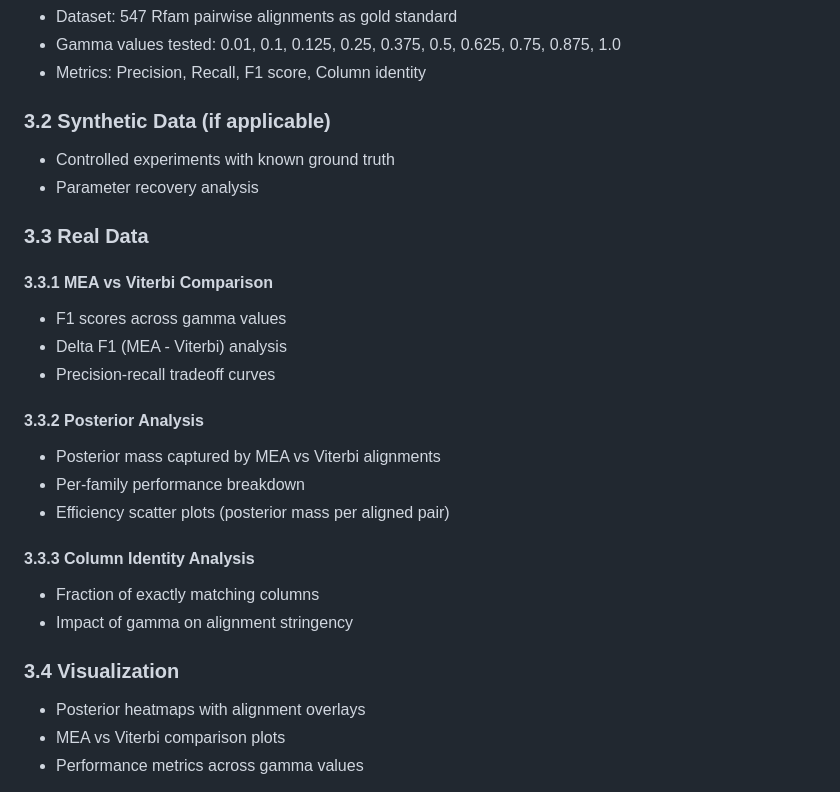
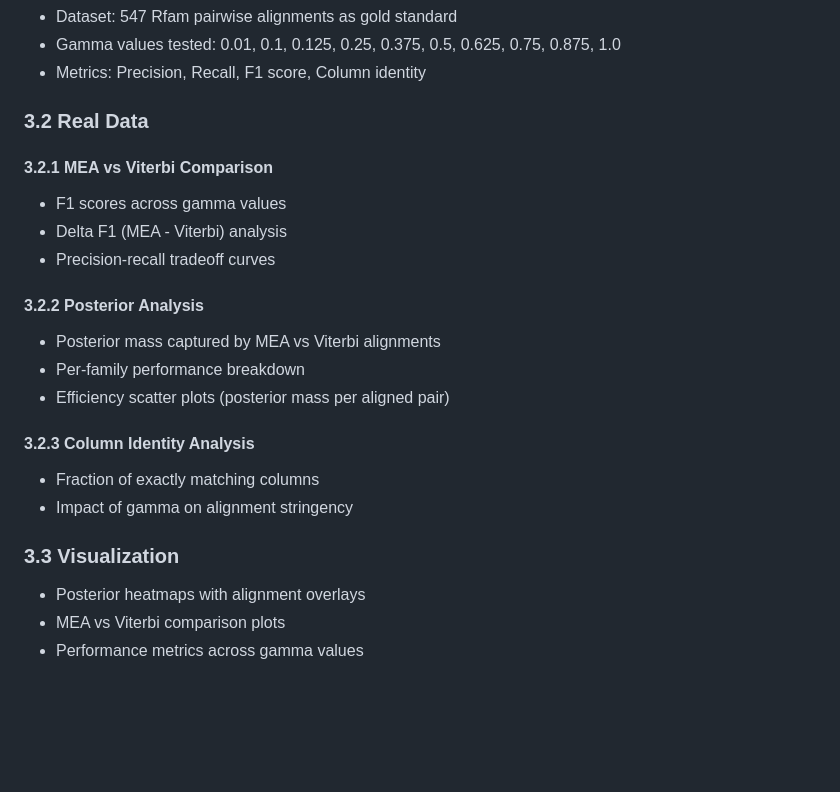
Before and after one commit to joucebox/cs4775-final-project, a Markdown page: report/outline.md, the part around the change. GitHub-like rendering; blank space fills up the shorter version.

Commit message:
docs: update report outline to reflect changes from synthetic to real data analysis and reorganize sections for clarity

```diff
--- a/report/outline.md
+++ b/report/outline.md
@@ -528,31 +528,26 @@ Store the maximizing move (diag/up/left) at each $(i,j)$. Trace back from $(L_X,
 - Gamma values tested: 0.01, 0.1, 0.125, 0.25, 0.375, 0.5, 0.625, 0.75, 0.875, 1.0
 - Metrics: Precision, Recall, F1 score, Column identity
 
-### 3.2 Synthetic Data (if applicable)
+### 3.2 Real Data
 
-- Controlled experiments with known ground truth
-- Parameter recovery analysis
-
-### 3.3 Real Data
-
-#### 3.3.1 MEA vs Viterbi Comparison
+#### 3.2.1 MEA vs Viterbi Comparison
 
 - F1 scores across gamma values
 - Delta F1 (MEA - Viterbi) analysis
 - Precision-recall tradeoff curves
 
-#### 3.3.2 Posterior Analysis
+#### 3.2.2 Posterior Analysis
 
 - Posterior mass captured by MEA vs Viterbi alignments
 - Per-family performance breakdown
 - Efficiency scatter plots (posterior mass per aligned pair)
 
-#### 3.3.3 Column Identity Analysis
+#### 3.2.3 Column Identity Analysis
 
 - Fraction of exactly matching columns
 - Impact of gamma on alignment stringency
 
-### 3.4 Visualization
+### 3.3 Visualization
 
 - Posterior heatmaps with alignment overlays
 - MEA vs Viterbi comparison plots
```
